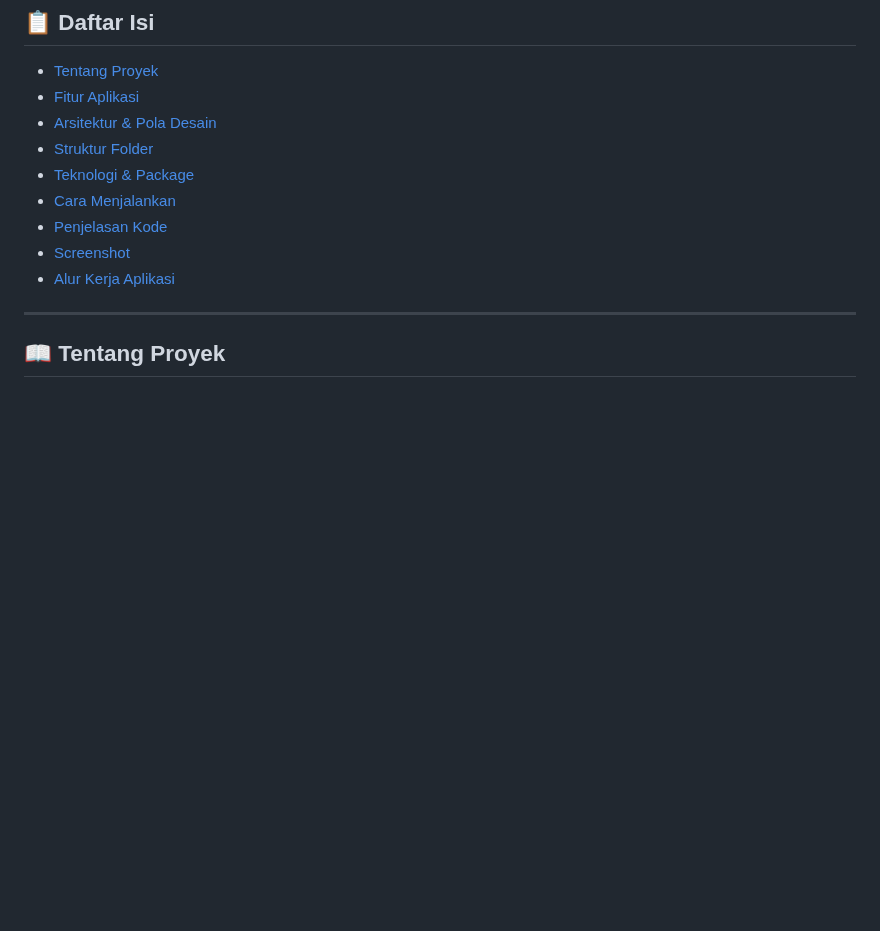
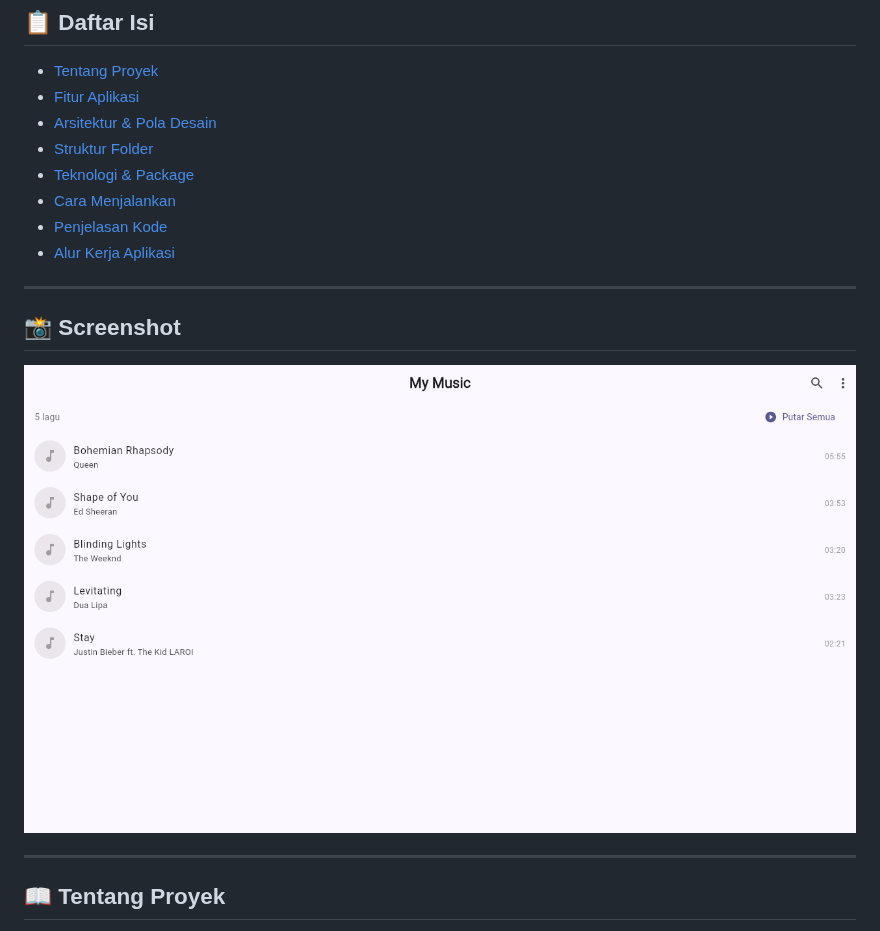
Before and after one commit to deftorch/flutter_media_player, a Markdown page: README.md, the part around the change. GitHub-like rendering; pictures changed too: assets/images/screenshot.png (added); blank space fills up the shorter version.

Commit message:
Fix compilation errors, update README with screenshots, fix tests
Co-authored-by: hi-deft <143682155+hi-deft@users.noreply.github.com>

```diff
--- a/README.md
+++ b/README.md
@@ -13,8 +13,13 @@ Aplikasi pemutar musik sederhana berbasis Flutter, dibuat sebagai proyek mata ku
 - [Teknologi & Package](#teknologi--package)
 - [Cara Menjalankan](#cara-menjalankan)
 - [Penjelasan Kode](#penjelasan-kode)
-- [Screenshot](#screenshot)
 - [Alur Kerja Aplikasi](#alur-kerja-aplikasi)
+
+---
+
+## 📸 Screenshot
+
+![Screenshot Aplikasi](assets/images/screenshot.png)
 
 ---
 
```
Also changed, not shown: web/favicon.png (added), 12 other files.
